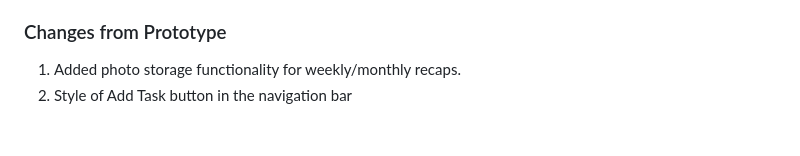
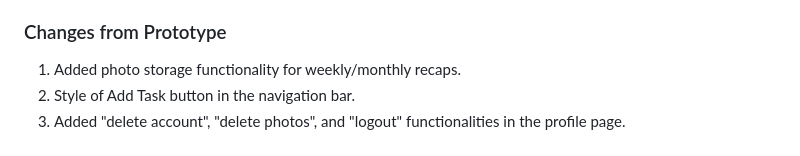
Before and after one commit to JohnnyPol/HCI_ECE_NTUA-CataList_Application, a Markdown page: README.md, the part around the change. Rendered like a GitHub page.

```diff
--- a/README.md
+++ b/README.md
@@ -88,7 +88,8 @@
 
 ### Changes from Prototype
 1. Added photo storage functionality for weekly/monthly recaps.
-2. Style of Add Task button in the navigation bar
+2. Style of Add Task button in the navigation bar.
+3. Added "delete account", "delete photos", and "logout" functionalities in the profile page.
 
 
 
```
